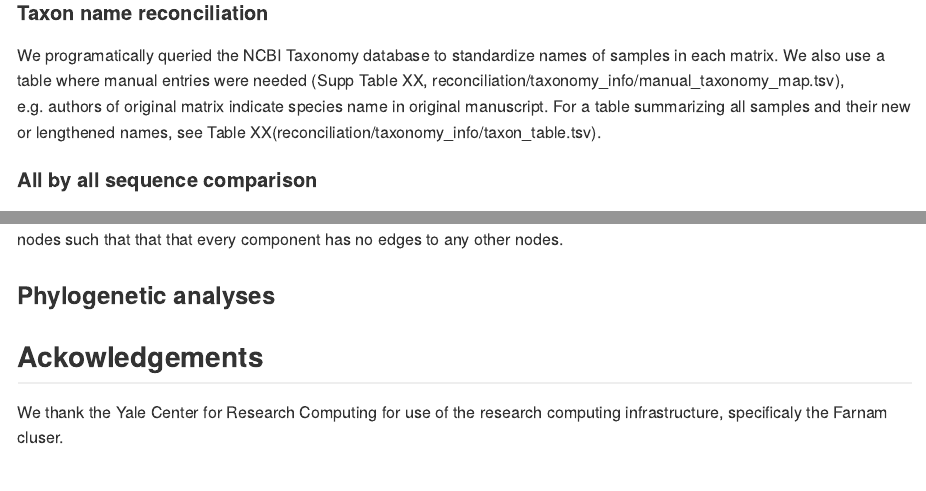
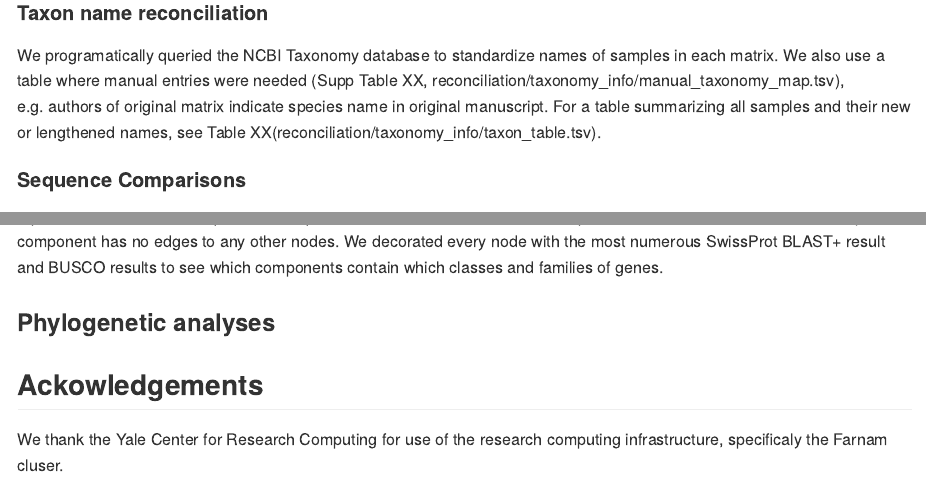
Before and after one commit to dunnlab/animal_tree_root, an R Markdown document (manuscript/manuscript.rmd): the page in a window 1100 px wide, from 6260 px down, and a second part further down, joined at a grey line. Rendered offline with R 4.5, knitr and Pandoc, with nearby package versions; some code elsewhere in the file could not run offline; a font, style sheet, LaTeX package, included part or bibliography that could not be used is replaced or left out.

```diff
--- a/manuscript/manuscript.rmd
+++ b/manuscript/manuscript.rmd
@@ -283,5 +283,5 @@
 
 We programatically queried the NCBI Taxonomy database to standardize names of samples in each matrix. We also use a table where manual entries were needed (Supp Table XX, reconciliation/taxonomy_info/manual_taxonomy_map.tsv), e.g. authors of original matrix indicate species name in original manuscript. For a table summarizing all samples and their new or lengthened names, see Table XX(reconciliation/taxonomy_info/taxon_table.tsv).
 
-#### All by all sequence comparison
+#### Sequence Comparisons
 
@@ -290,3 +292,4 @@
+We constructed a network with Python and NetworkX [@Hagberg:2008] v2.2 where each node is a partition and each edge represents a DIAMOND sequence to sequence match. We extracted each component of connected nodes where every component has no edges to any other nodes. We decorated every node with the most numerous SwissProt BLAST+ result and BUSCO results to see which components contain which classes and families of genes.
 
 ### Phylogenetic analyses
 
```
Also changed, not shown: manuscript/manuscript.rmd (4 more changed lines).
